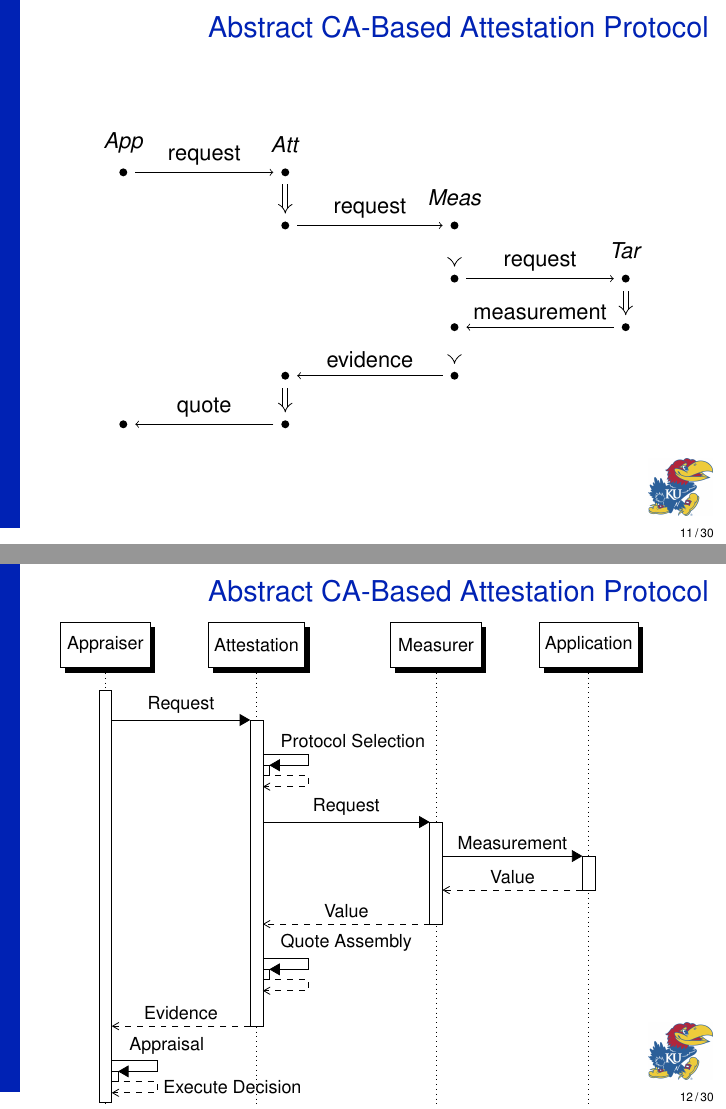
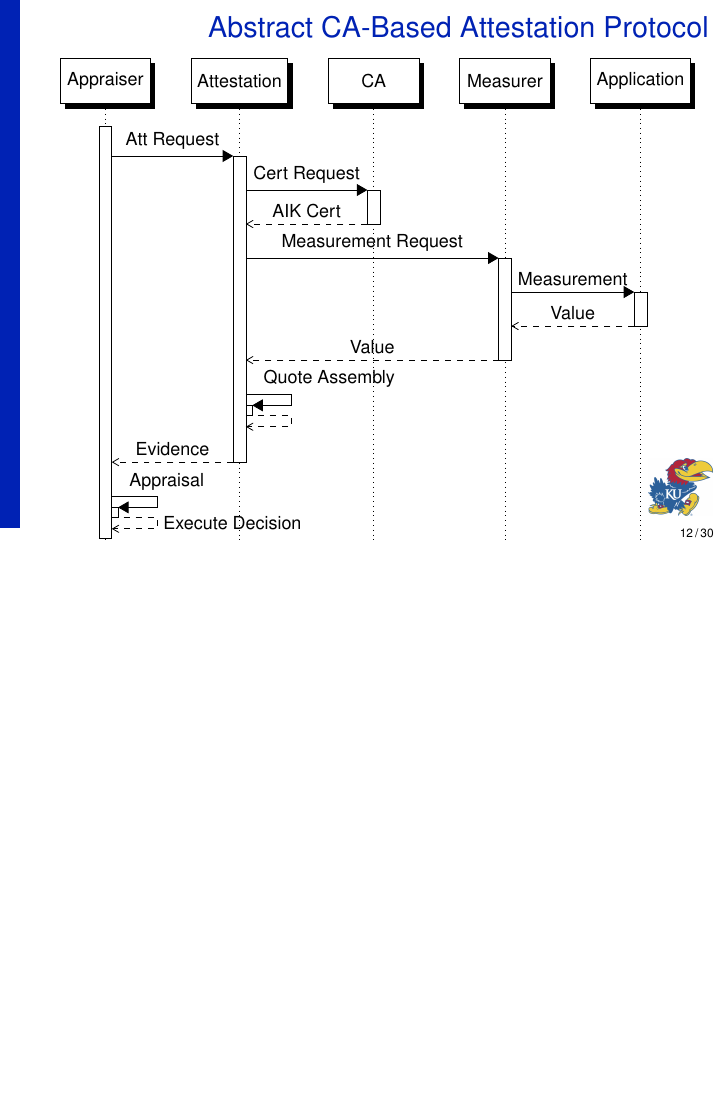
Before and after one commit to armoredsoftware/doc, LaTeX slides (meetings/demo14/slides/demo14.tex): pages 11 and 12 of 30 before the commit and page 12 of 30 after it, the two joined at a grey line, the shorter picture padded with empty space. Compiled offline with pdfLaTeX.

Commit message:
removed abstract strand space CA protocol

```diff
--- a/meetings/demo14/slides/demo14.tex
+++ b/meetings/demo14/slides/demo14.tex
@@ -282,58 +289,58 @@
   \end{itemize}
 \end{frame}
 
-\begin{frame}[fragile]
-  \frametitle{Abstract CA-Based Attestation Protocol}
+% \begin{frame}[fragile]
+%   \frametitle{Abstract CA-Based Attestation Protocol}
 
-  \begin{center}
+%   \begin{center}
 
-    \begin{tikzpicture}[
-    implies/.style={double,double equal sign distance,-implies},
-    dot/.style={shape=circle,fill=black,minimum size=4pt,
-      inner sep=0pt,outer sep=4pt}]
+%     \begin{tikzpicture}[
+%     implies/.style={double,double equal sign distance,-implies},
+%     dot/.style={shape=circle,fill=black,minimum size=4pt,
+%       inner sep=0pt,outer sep=4pt}]
 
-    \matrix[matrix of nodes] {
-      |[dot,label=above:$\app$] (A1)| {}
-      &[2.0cm] |[dot,label=above:$\att$] (B1)| {}
-      &[2.0cm] |[] (M1)| {}
-      &[2.0cm] |[] (T1)| {}\\[0.05cm]
-      |[] (A2)| {}
-      &|[dot] (B2)| {}
-      &|[dot,label=above:$\mea$] (M2)| {}
-      &|[] (T2)| {}\\[0.05cm]
-      |[] (A3)| {}
-      &|[] (B3)| {}
-      &|[dot] (M3)| {}
-      &|[dot,label=above:$Tar$] (T3)| {}\\[0.6cm]
-      |[] (A4)| {}
-      &|[] (B4)| {}
-      &|[dot] (M4)| {}
-      &|[dot] (T4)| {}\\[0.6cm]
-      |[] (A5)| {}
-      &|[dot] (B5)| {}
-      &|[dot] (M5)| {}
-      &|[] (T5)| {}\\[0.6cm]
-      |[dot] (A6)| {}
-      &[2.0cm] |[dot] (B6)| {}
-      &[2.0cm] |[] (M6)| {}
-      &[2.0cm] |[] (T6)| {}\\
-    };
-    \draw (A1) edge[->] node[above] {request} (B1);
-    \draw (B2) edge[->] node[above] {request} (M2)
-           edge[implies,implies-] (B1);
-    \draw (M3) edge[->] node[above] {request} (T3)
-           edge[implies,implies-] (M2);
-    \draw (T4) edge[->] node[above] {measurement} (M4)
-           edge[implies,implies-] (T3);
-    \draw (M5) edge[->] node[above] {evidence} (B5)
-           edge[implies,implies-] (M4);
-    \draw (B6) edge[->] node[above] {quote} (A6)
-           edge[implies,implies-] (B5);
-    \end{tikzpicture}
+%     \matrix[matrix of nodes] {
+%       |[dot,label=above:$\app$] (A1)| {}
+%       &[2.0cm] |[dot,label=above:$\att$] (B1)| {}
+%       &[2.0cm] |[] (M1)| {}
+%       &[2.0cm] |[] (T1)| {}\\[0.05cm]
+%       |[] (A2)| {}
+%       &|[dot] (B2)| {}
+%       &|[dot,label=above:$\mea$] (M2)| {}
+%       &|[] (T2)| {}\\[0.05cm]
+%       |[] (A3)| {}
+%       &|[] (B3)| {}
+%       &|[dot] (M3)| {}
+%       &|[dot,label=above:$Tar$] (T3)| {}\\[0.6cm]
+%       |[] (A4)| {}
+%       &|[] (B4)| {}
+%       &|[dot] (M4)| {}
+%       &|[dot] (T4)| {}\\[0.6cm]
+%       |[] (A5)| {}
+%       &|[dot] (B5)| {}
+%       &|[dot] (M5)| {}
+%       &|[] (T5)| {}\\[0.6cm]
+%       |[dot] (A6)| {}
+%       &[2.0cm] |[dot] (B6)| {}
+%       &[2.0cm] |[] (M6)| {}
+%       &[2.0cm] |[] (T6)| {}\\
+%     };
+%     \draw (A1) edge[->] node[above] {request} (B1);
+%     \draw (B2) edge[->] node[above] {request} (M2)
+%            edge[implies,implies-] (B1);
+%     \draw (M3) edge[->] node[above] {request} (T3)
+%            edge[implies,implies-] (M2);
+%     \draw (T4) edge[->] node[above] {measurement} (M4)
+%            edge[implies,implies-] (T3);
+%     \draw (M5) edge[->] node[above] {evidence} (B5)
+%            edge[implies,implies-] (M4);
+%     \draw (B6) edge[->] node[above] {quote} (A6)
+%            edge[implies,implies-] (B5);
+%     \end{tikzpicture}
 
-    \end{center}
+%     \end{center}
 
-\end{frame}
+% \end{frame}
 
 \begin{frame}
   \frametitle{Abstract CA-Based Attestation Protocol}
@@ -341,14 +348,15 @@
   \begin{footnotesize}
   \begin{sequencediagram}
     \newthread[white]{appr}{Appraiser}
-    \newinst[1.0]{attest}{Attestation}
-    \newinst[1.5]{meas}{Measurer}
-    \newinst[1.0]{app}{Application}
+    \newinst[0.7]{attest}{Attestation}
+    \newinst[0.7]{ca}{CA}
+    \newinst[0.7]{meas}{Measurer}
+    \newinst[0.7]{app}{Application}
 
-    \begin{call}{appr}{Request}{attest}{Evidence}
-      \begin{callself}{attest}{Protocol Selection}{}
-      \end{callself}
-      \begin{call}{attest}{Request}{meas}{Value}
+    \begin{call}{appr}{Att Request}{attest}{Evidence}
+      \begin{call}{attest}{Cert Request}{ca}{AIK Cert}
+      \end{call}
+      \begin{call}{attest}{Measurement Request}{meas}{Value}
         \begin{call}{meas}{Measurement}{app}{Value}
         \end{call}
       \end{call}
```
Also changed, not shown: meetings/demo14/slides/demo14.pdf, meetings/demo14/slides/demo14.tex (7 more changed lines).
